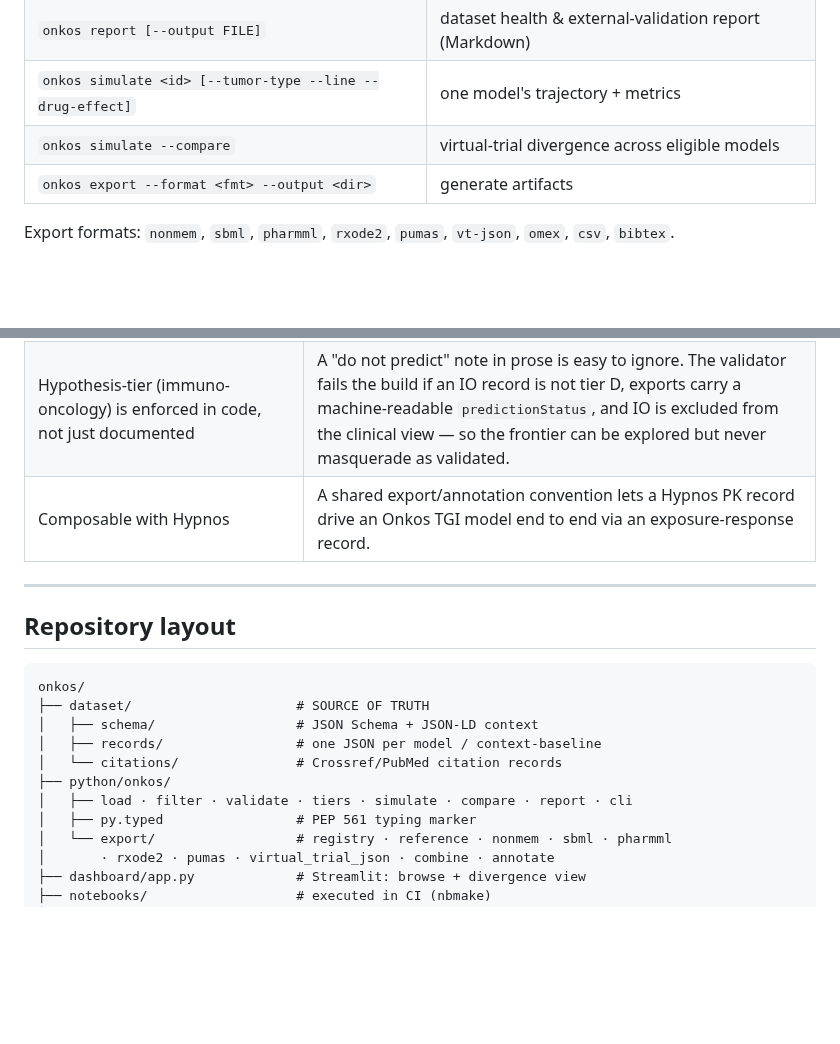
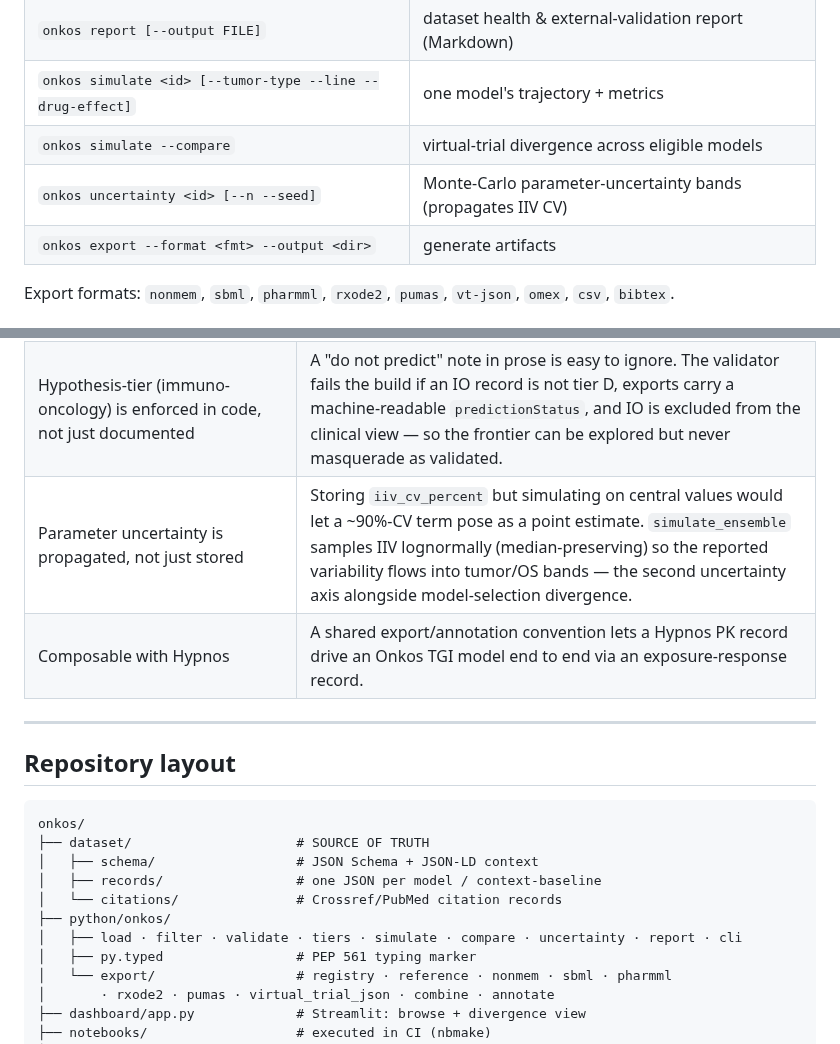
Before and after one commit to clay-good/onkos, a Markdown page: README.md, 2 parts joined by grey strips. Drawn GitHub-style; blank space fills up the shorter version.

```diff
--- a/README.md
+++ b/README.md
@@ -125,6 +149,7 @@ cmp.excluded                               # models greyed out for out-of-contex
 | `onkos report [--output FILE]` | dataset health & external-validation report (Markdown) |
 | `onkos simulate <id> [--tumor-type --line --drug-effect]` | one model's trajectory + metrics |
 | `onkos simulate --compare` | virtual-trial divergence across eligible models |
+| `onkos uncertainty <id> [--n --seed]` | Monte-Carlo parameter-uncertainty bands (propagates IIV CV) |
 | `onkos export --format <fmt> --output <dir>` | generate artifacts |
 
 Export formats: `nonmem`, `sbml`, `pharmml`, `rxode2`, `pumas`, `vt-json`,
@@ -480,6 +505,7 @@ delay). An export bug therefore cannot ship silently.
 | Scalar exposure uses the closed form; time-varying PK integrates the ODE | Exactness and speed for the common case; correctness for a full PK profile, where the constant-E closed form would be wrong. |
 | Multi-state kernels keep `analytic` optional; an `observable` maps states → the measured quantity | The Simeoni transit model has no closed form. Numerical integration + a per-state SBML round-trip preserve export-correctness guarantees without forcing a closed form; the observable (total weight = Σ compartments) decouples the measured signal from the latent states. |
 | Hypothesis-tier (immuno-oncology) is enforced in code, not just documented | A "do not predict" note in prose is easy to ignore. The validator fails the build if an IO record is not tier D, exports carry a machine-readable `predictionStatus`, and IO is excluded from the clinical view — so the frontier can be explored but never masquerade as validated. |
+| Parameter uncertainty is propagated, not just stored | Storing `iiv_cv_percent` but simulating on central values would let a ~90%-CV term pose as a point estimate. `simulate_ensemble` samples IIV lognormally (median-preserving) so the reported variability flows into tumor/OS bands — the second uncertainty axis alongside model-selection divergence. |
 | Composable with Hypnos | A shared export/annotation convention lets a Hypnos PK record drive an Onkos TGI model end to end via an exposure-response record. |
 
 ---
@@ -493,7 +519,7 @@ onkos/
 │   ├── records/                 # one JSON per model / context-baseline
 │   └── citations/               # Crossref/PubMed citation records
 ├── python/onkos/
-│   ├── load · filter · validate · tiers · simulate · compare · report · cli
+│   ├── load · filter · validate · tiers · simulate · compare · uncertainty · report · cli
 │   ├── py.typed                 # PEP 561 typing marker
 │   └── export/                  # registry · reference · nonmem · sbml · pharmml
 │       · rxode2 · pumas · virtual_trial_json · combine · annotate
```
Also changed, not shown: other parts of README.md (+25 -1 lines), CHANGELOG.md (+12 -0 lines), docs/dataset-health.md (+1 -1 lines), docs/images/uncertainty.png (added), 11 other files.
